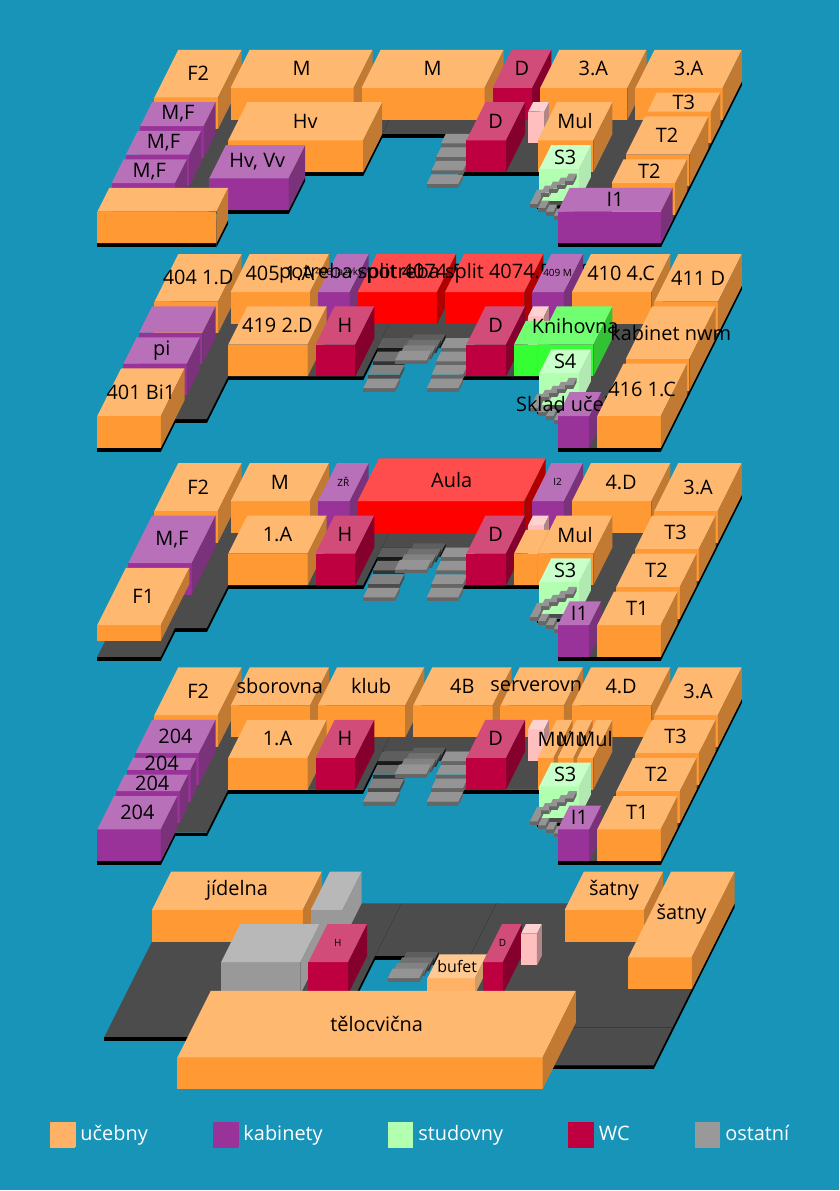
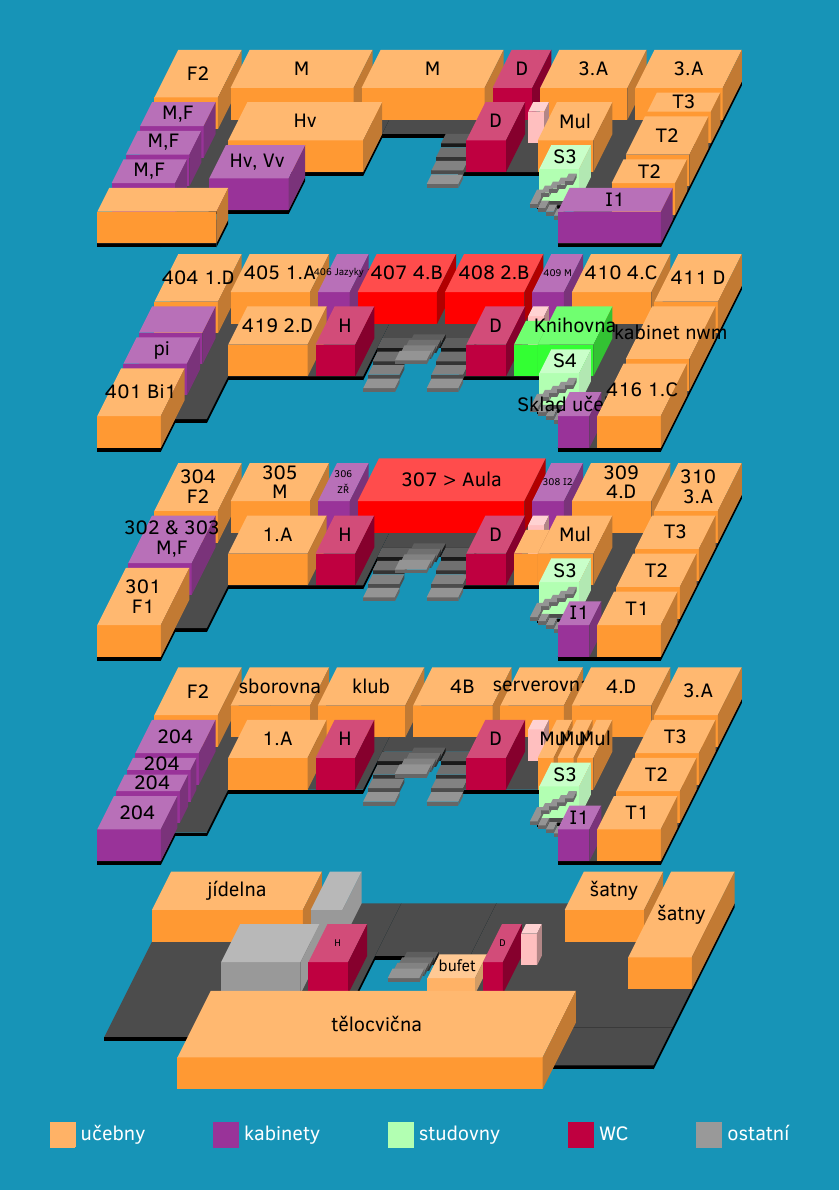
Before and after one commit to DominikDolezel/pruvodce_prvaka, a LaTeX document (mapa_skoly.tex): the whole page. The pictures show the PDF file mapa_skoly.pdf that the author committed with the source.

Commit message:
cisla mistnosti nekde

```diff
--- a/mapa_skoly.tex
+++ b/mapa_skoly.tex
@@ -81,7 +81,7 @@
 
         %\kvadr{0}{8}{12}{13}{0}{4}{black!30}{}{};
 
-        \kvadr{0}{15}{0}{5}{-0.5}{0}{black!100}{F1}{};
+        \kvadr{0}{15}{0}{5}{-0.5}{0}{black!100}{}{};
 
 
 
@@ -109,6 +109,3 @@
         %\kvadr{28}{29}{15}{23}{0}{4}{black!30}{}{};
 
 
-        \kvadr{37}{41}{21}{23}{0-0.5}{0}{black!60}{}{};
-        \kvadr{37}{41}{19}{21}{0-1}{-0.5}{black!60}{}{};
-        \kvadr{37}{41}{17}{19}{0-1.5}{-1}{black!60}{}{};
@@ -193,9 +193,9 @@
 
         %\kvadr{24}{25}{26}{34}{0}{4}{black!30}{}{};
 
-        \kvadr{25}{35}{26}{34}{0}{4}{red}{potreba split 4074.B 4082.B}{};
+        \kvadr{25}{35}{26}{34}{0}{4}{red}{407 4.B}{};
 
-        \kvadr{36}{46}{26}{34}{0}{4}{red}{potreba split 4074.B 4082.B}{};
+        \kvadr{36}{46}{26}{34}{0}{4}{red}{408 2.B}{};
 
         %\kvadr{46}{47}{26}{34}{0}{4}{black!30}{}{};
 
@@ -229,9 +229,9 @@
         \kvadr{33}{37}{17}{19}{1}{1.5}{black!70}{}{};
         \kvadr{33}{37}{15}{17}{1.5}{2}{black!60}{}{};
 
-        \kvadr{37}{41}{21}{23}{-0.5}{0}{black!60}{}{};
-        \kvadr{37}{41}{19}{21}{-1}{-0.5}{black!60}{}{};
-        \kvadr{37}{41}{17}{19}{-1.5}{-1}{black!60}{}{};
+        \kvadr{37}{41}{21}{23}{-0.5}{0}{black!90}{}{};
+        \kvadr{37}{41}{19}{21}{-1}{-0.5}{black!80}{}{};
+        \kvadr{37}{41}{17}{19}{-1.5}{-1}{black!70}{}{};
         \kvadr{37}{41}{15}{17}{-2}{-1.5}{black!60}{}{};
 
         %\kvadr{41}{42}{15}{23}{0}{4}{black!30}{}{};
@@ -287,40 +287,40 @@
         \kvadr{53}{71}{8}{34}{0-0.5}{0}{black!100}{}{};
         \kvadr{58}{71}{0}{8}{0-0.5}{0}{black!100}{}{};
 
-        \kvadr{0}{8}{24}{34}{0}{4}{orange!80}{F2}{};
+        \kvadr{0}{8}{24}{34}{0}{4}{orange!80}{\shortstack{304 \\F2}}{};
 
         %\kvadr{0}{8}{23}{24}{0}{4}{black!30}{}{};
 
-        \kvadr{0}{8}{13}{23}{0}{4}{violet!80}{M,F}{};
+        \kvadr{0}{8}{13}{23}{0}{4}{violet!80}{\shortstack{302 \& 303 \\ M,F}}{};
 
         %\kvadr{0}{8}{12}{13}{0}{4}{black!30}{}{};
 
 
-        \kvadr{0}{8}{0}{12}{2}{4}{orange!80}{F1}{};
+        \kvadr{0}{8}{0}{12}{0}{4}{orange!80}{\shortstack{301 \\ F1}}{};
 
         %\kvadr{8}{9}{26}{34}{0}{4}{black!30}{}{};
 
-        \kvadr{9}{19}{26}{34}{0}{4}{orange!80}{M}{};
+        \kvadr{9}{19}{26}{34}{0}{4}{orange!80}{\shortstack{305 \\ M}}{};
 
         %\kvadr{19}{20}{26}{34}{0}{4}{black!30}{}{};
 
-        \kvadr{20}{24}{26}{34}{0}{4}{violet!80}{\tiny{ZŘ}}{};
+        \kvadr{20}{24}{26}{34}{0}{4}{violet!80}{\tiny{\shortstack{306 \\ZŘ}}}{};
 
         %\kvadr{24}{25}{26}{34}{0}{4}{black!30}{}{};
 
-        \kvadr{25}{46}{26}{35}{0}{4}{red}{Aula}{};
+        \kvadr{25}{46}{26}{35}{0}{4}{red}{\shortstack{307 > Aula}}{};
 
         %\kvadr{46}{47}{26}{34}{0}{4}{black!30}{}{};
 
-        \kvadr{47}{51}{26}{34}{0}{4}{violet!80}{\tiny{I2}}{};
+        \kvadr{47}{51}{26}{34}{0}{4}{violet!80}{\tiny{\shortstack{308 I2}}}{};
 
         %\kvadr{51}{52}{26}{34}{0}{4}{black!30}{}{};
 
-        \kvadr{52}{62}{26}{34}{0}{4}{orange!80}{4.D}{};
+        \kvadr{52}{62}{26}{34}{0}{4}{orange!80}{\shortstack{309 \\ 4.D}}{};
 
         %\kvadr{62}{63}{26}{34}{0}{4}{black!30}{}{};
 
-        \kvadr{63}{71}{24}{34}{0}{4}{orange!80}{3.A}{};
+        \kvadr{63}{71}{24}{34}{0}{4}{orange!80}{\shortstack{310 \\ 3.A}}{};
 
 
 
@@ -342,3 +342,6 @@
         \kvadr{33}{37}{17}{19}{1}{1.5}{black!70}{}{};
         \kvadr{33}{37}{15}{17}{1.5}{2}{black!60}{}{};
 
+        \kvadr{37}{41}{21}{23}{-0.5}{0}{black!90}{}{};
+        \kvadr{37}{41}{19}{21}{-1}{-0.5}{black!80}{}{};
+        \kvadr{37}{41}{17}{19}{-1.5}{-1}{black!70}{}{};
```
Also changed, not shown: mapa_skoly.pdf, mapa_skoly.tex (18 more changed lines).
